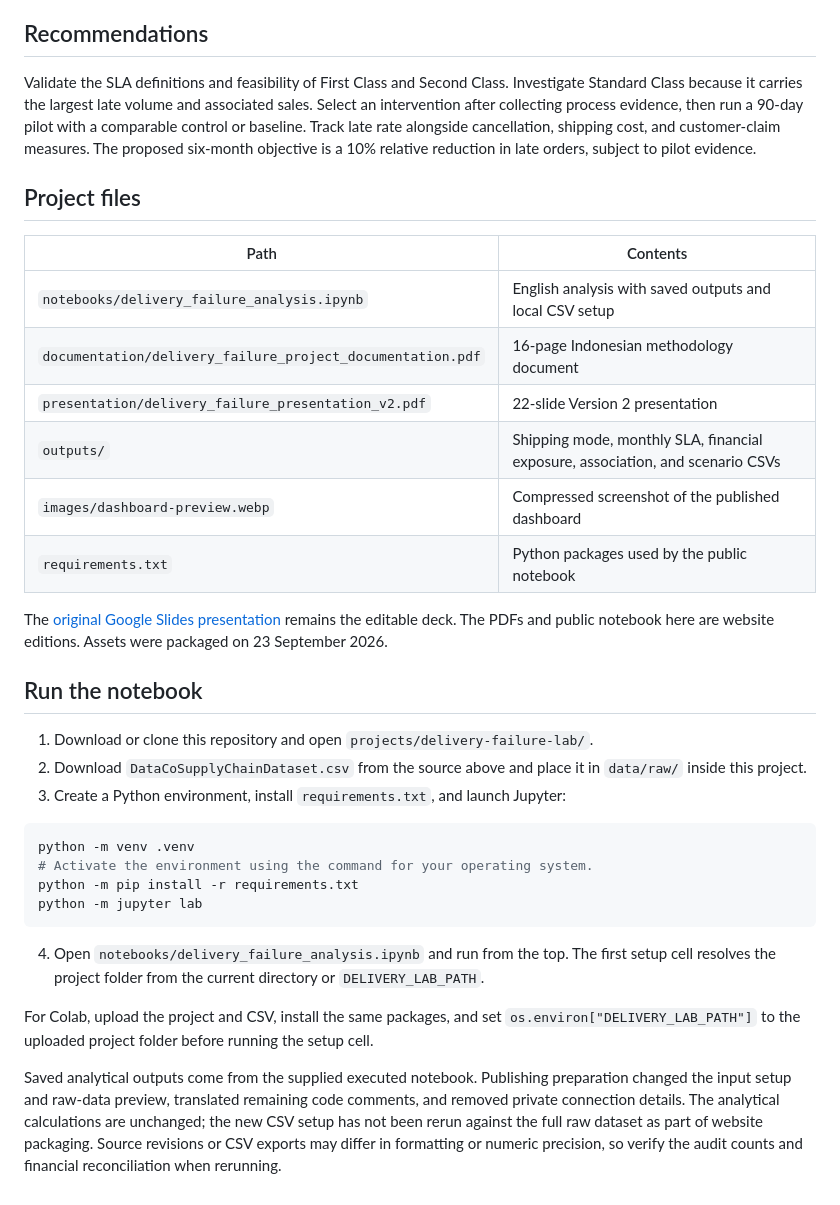
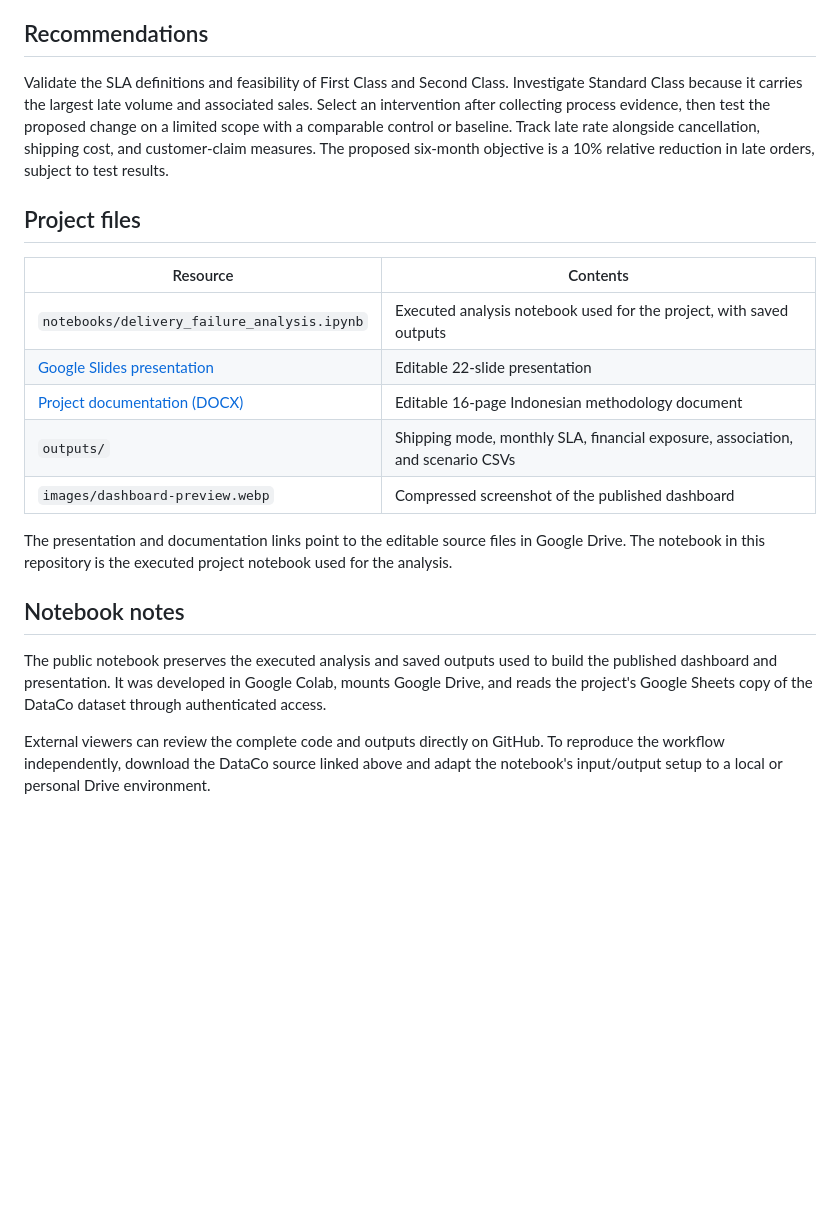
Before and after one commit to LutfiLutho/LutfiLutho.github.io, a Markdown page: projects/delivery-failure-lab/README.md, the part around one of its changes. GitHub-like rendering; blank space fills up the shorter version.

Commit message:
Point Delivery portfolio to editable source assets

````diff
--- a/projects/delivery-failure-lab/README.md
+++ b/projects/delivery-failure-lab/README.md
@@ -73,36 +73,22 @@ The published Tableau simulator supports 0%–25% relative improvement in 5% ste
 
 ## Recommendations
 
-Validate the SLA definitions and feasibility of First Class and Second Class. Investigate Standard Class because it carries the largest late volume and associated sales. Select an intervention after collecting process evidence, then run a 90-day pilot with a comparable control or baseline. Track late rate alongside cancellation, shipping cost, and customer-claim measures. The proposed six-month objective is a 10% relative reduction in late orders, subject to pilot evidence.
+Validate the SLA definitions and feasibility of First Class and Second Class. Investigate Standard Class because it carries the largest late volume and associated sales. Select an intervention after collecting process evidence, then test the proposed change on a limited scope with a comparable control or baseline. Track late rate alongside cancellation, shipping cost, and customer-claim measures. The proposed six-month objective is a 10% relative reduction in late orders, subject to test results.
 
 ## Project files
 
-| Path | Contents |
+| Resource | Contents |
 |---|---|
-| `notebooks/delivery_failure_analysis.ipynb` | English analysis with saved outputs and local CSV setup |
-| `documentation/delivery_failure_project_documentation.pdf` | 16-page Indonesian methodology document |
-| `presentation/delivery_failure_presentation_v2.pdf` | 22-slide Version 2 presentation |
+| `notebooks/delivery_failure_analysis.ipynb` | Executed analysis notebook used for the project, with saved outputs |
+| [Google Slides presentation](https://docs.google.com/presentation/d/1fHkn5w-8Q7_h_KUt3C280WTGMatdZOuT9IgMjvwxF2s/edit?usp=drivesdk) | Editable 22-slide presentation |
+| [Project documentation (DOCX)](https://docs.google.com/document/d/1b1msl2l-zXMWoltpB6G38XJ9TiaEuGL8/edit?usp=drivesdk&ouid=113182415142613247086&rtpof=true&sd=true) | Editable 16-page Indonesian methodology document |
 | `outputs/` | Shipping mode, monthly SLA, financial exposure, association, and scenario CSVs |
 | `images/dashboard-preview.webp` | Compressed screenshot of the published dashboard |
-| `requirements.txt` | Python packages used by the public notebook |
 
-The [original Google Slides presentation](https://docs.google.com/presentation/d/1fHkn5w-8Q7_h_KUt3C280WTGMatdZOuT9IgMjvwxF2s/edit?usp=drivesdk) remains the editable deck. The PDFs and public notebook here are website editions. Assets were packaged on 23 September 2026.
+The presentation and documentation links point to the editable source files in Google Drive. The notebook in this repository is the executed project notebook used for the analysis.
 
-## Run the notebook
+## Notebook notes
 
-1. Download or clone this repository and open `projects/delivery-failure-lab/`.
-2. Download `DataCoSupplyChainDataset.csv` from the source above and place it in `data/raw/` inside this project.
-3. Create a Python environment, install `requirements.txt`, and launch Jupyter:
+The public notebook preserves the executed analysis and saved outputs used to build the published dashboard and presentation. It was developed in Google Colab, mounts Google Drive, and reads the project's Google Sheets copy of the DataCo dataset through authenticated access.
 
-```bash
-python -m venv .venv
-# Activate the environment using the command for your operating system.
-python -m pip install -r requirements.txt
-python -m jupyter lab
-```
-
-4. Open `notebooks/delivery_failure_analysis.ipynb` and run from the top. The first setup cell resolves the project folder from the current directory or `DELIVERY_LAB_PATH`.
-
-For Colab, upload the project and CSV, install the same packages, and set `os.environ["DELIVERY_LAB_PATH"]` to the uploaded project folder before running the setup cell.
-
-Saved analytical outputs come from the supplied executed notebook. Publishing preparation changed the input setup and raw-data preview, translated remaining code comments, and removed private connection details. The analytical calculations are unchanged; the new CSV setup has not been rerun against the full raw dataset as part of website packaging. Source revisions or CSV exports may differ in formatting or numeric precision, so verify the audit counts and financial reconciliation when rerunning.
+External viewers can review the complete code and outputs directly on GitHub. To reproduce the workflow independently, download the DataCo source linked above and adapt the notebook's input/output setup to a local or personal Drive environment.
````
Also changed, not shown: other parts of projects/delivery-failure-lab/README.md (+1 -1 lines).
